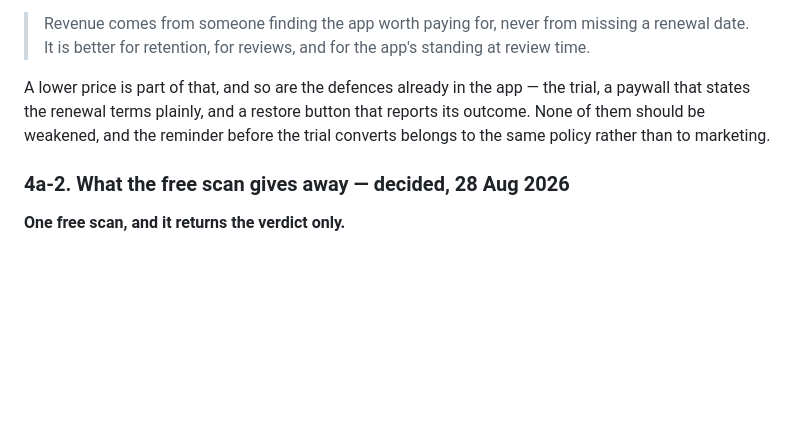
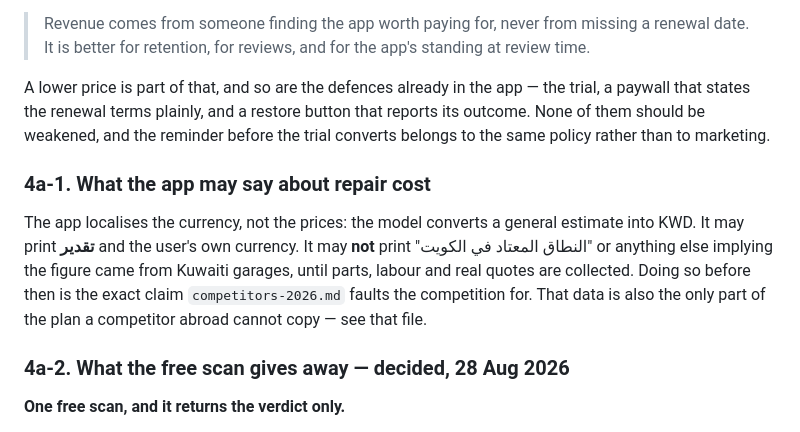
Before and after one commit to alievin0/Luka-AI, a Markdown page: docs/launch-runbook.md, the part around the change. Drawn GitHub-style; blank space fills up the shorter version.

```diff
--- a/docs/launch-runbook.md
+++ b/docs/launch-runbook.md
@@ -287,6 +287,16 @@ trial, a paywall that states the renewal terms plainly, and a restore button
 that reports its outcome. None of them should be weakened, and the reminder
 before the trial converts belongs to the same policy rather than to marketing.
 
+### 4a-1. What the app may say about repair cost
+
+The app localises the currency, not the prices: the model converts a general
+estimate into KWD. It may print **تقدير** and the user's own currency. It may
+**not** print "النطاق المعتاد في الكويت" or anything else implying the figure
+came from Kuwaiti garages, until parts, labour and real quotes are collected.
+Doing so before then is the exact claim `competitors-2026.md` faults the
+competition for. That data is also the only part of the plan a competitor
+abroad cannot copy — see that file.
+
 ### 4a-2. What the free scan gives away — decided, 28 Aug 2026
 
 **One free scan, and it returns the verdict only.**
```
Also changed, not shown: docs/competitors-2026.md (added, +123 -0 lines).
